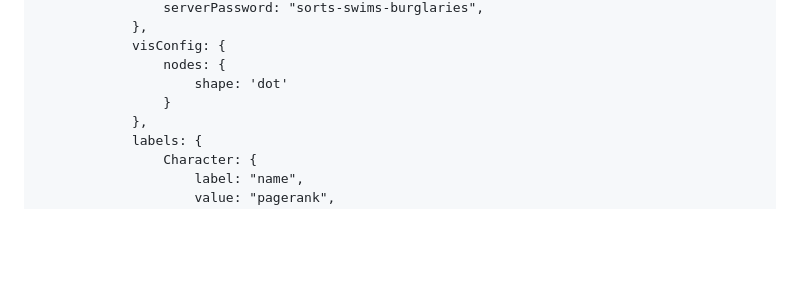
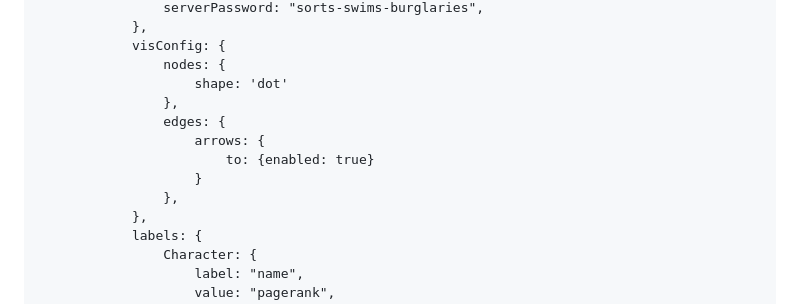
Before and after one commit to neo4j-contrib/neovis.js, a Markdown page: README.md, the part around one of its changes. Drawn GitHub-style; blank space fills up the shorter version.

```diff
--- a/README.md
+++ b/README.md
@@ -161,7 +161,12 @@ And define our draw() function:
             visConfig: {
                 nodes: {
                     shape: 'dot'
-                }
+                },
+                edges: {
+                    arrows: {
+                        to: {enabled: true}
+                    }
+                },
             },
             labels: {
                 Character: {
```
Also changed, not shown: other parts of README.md (+3 -3 lines).
